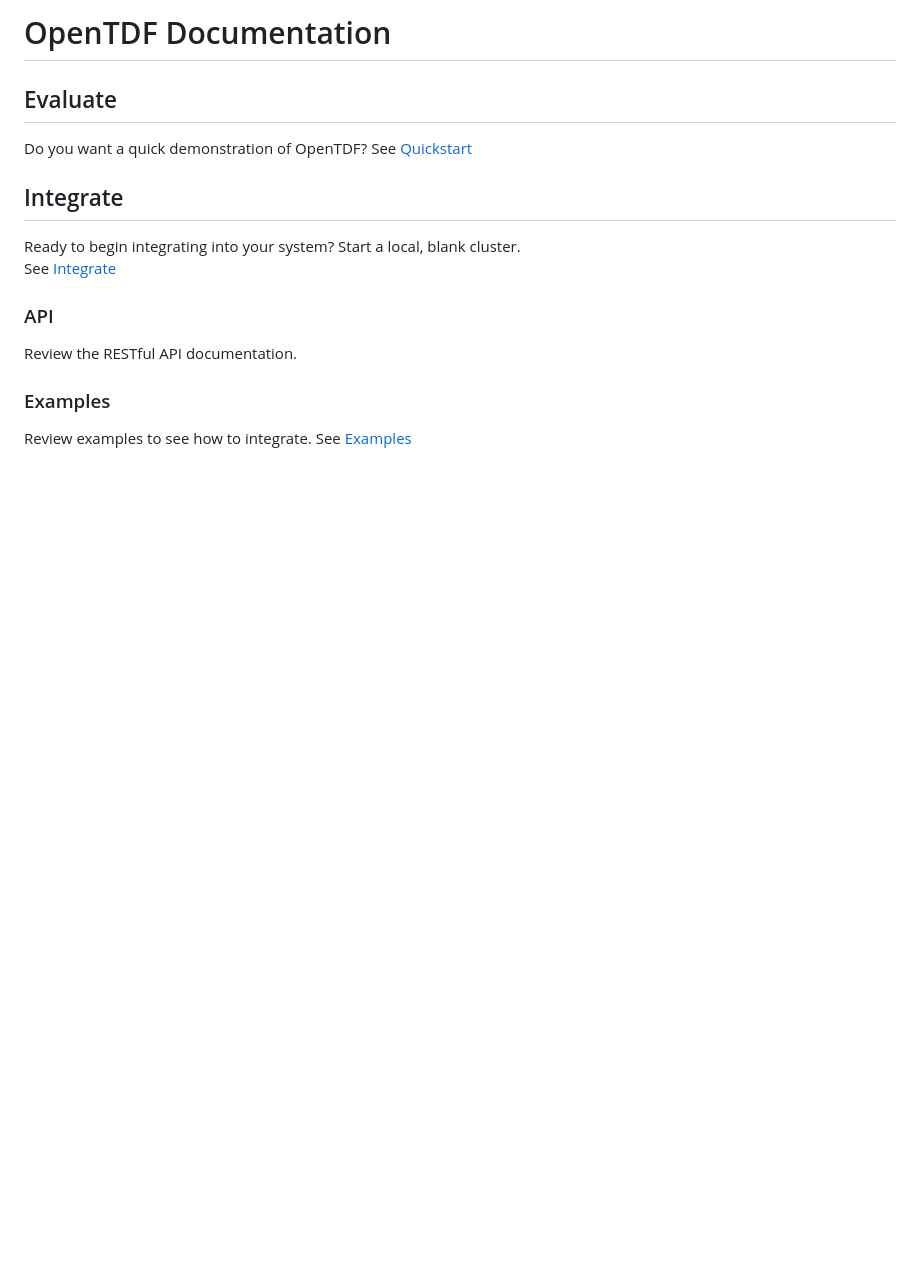
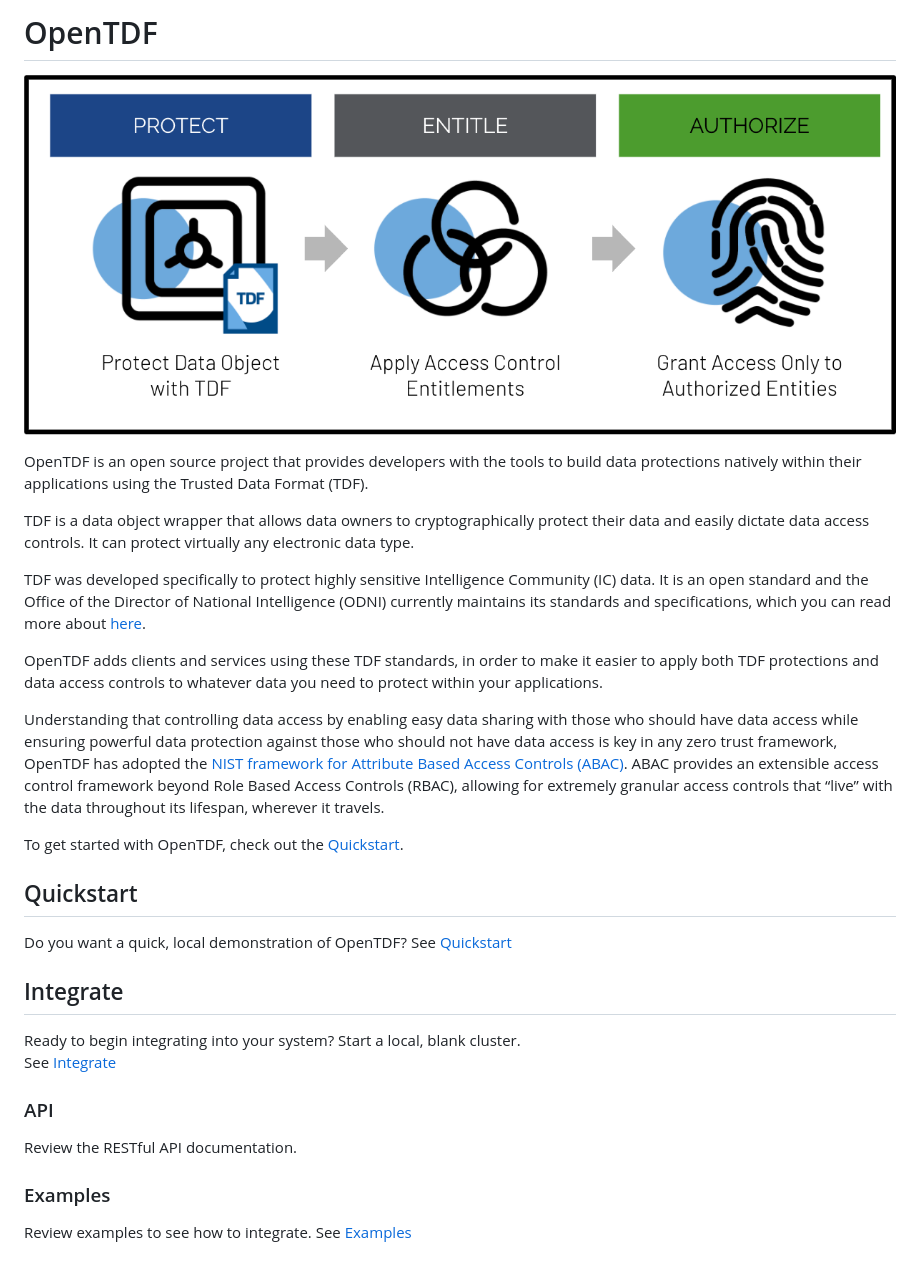
Before and after one commit to thankscitizen/opentdf, a Markdown page: README.md, the part around the change. Drawn GitHub-style; pictures changed too: resource/opentdf_overview.png (added); blank space fills up the shorter version.

```diff
--- a/README.md
+++ b/README.md
@@ -1,8 +1,22 @@
-# OpenTDF Documentation
+# OpenTDF
 
-## Evaluate
+![](resource/opentdf_overview.png)
 
-Do you want a quick demonstration of OpenTDF? See [Quickstart](quickstart)
+OpenTDF is an open source project that provides developers with the tools to build data protections natively within their applications using the Trusted Data Format (TDF).
+
+TDF is a data object wrapper that allows data owners to cryptographically protect their data and easily dictate data access controls. It can protect virtually any electronic data type.
+
+TDF was developed specifically to protect highly sensitive Intelligence Community (IC) data. It is an open standard and the Office of the Director of National Intelligence (ODNI) currently maintains its standards and specifications, which you can read more about [here](https://www.dni.gov/index.php/who-we-are/organizations/ic-cio/ic-cio-related-menus/ic-cio-related-links/ic-technical-specifications/trusted-data-format).
+
+OpenTDF adds clients and services using these TDF standards, in order to make it easier to apply both TDF protections and data access controls to whatever data you need to protect within your applications.
+
+Understanding that controlling data access by enabling easy data sharing with those who should have data access while ensuring powerful data protection against those who should not have data access is key in any zero trust framework, OpenTDF has adopted the [NIST framework for Attribute Based Access Controls (ABAC)](https://csrc.nist.gov/publications/detail/sp/800-162/final). ABAC provides an extensible access control framework beyond Role Based Access Controls (RBAC), allowing for extremely granular access controls that “live” with the data throughout its lifespan, wherever it travels.
+
+To get started with OpenTDF, check out the [Quickstart](quickstart).
+
+## Quickstart
+
+Do you want a quick, local demonstration of OpenTDF? See [Quickstart](quickstart)
 
 ## Integrate
 
```
Also changed, not shown: quickstart/README.md (+3 -16 lines), 5 other files.
